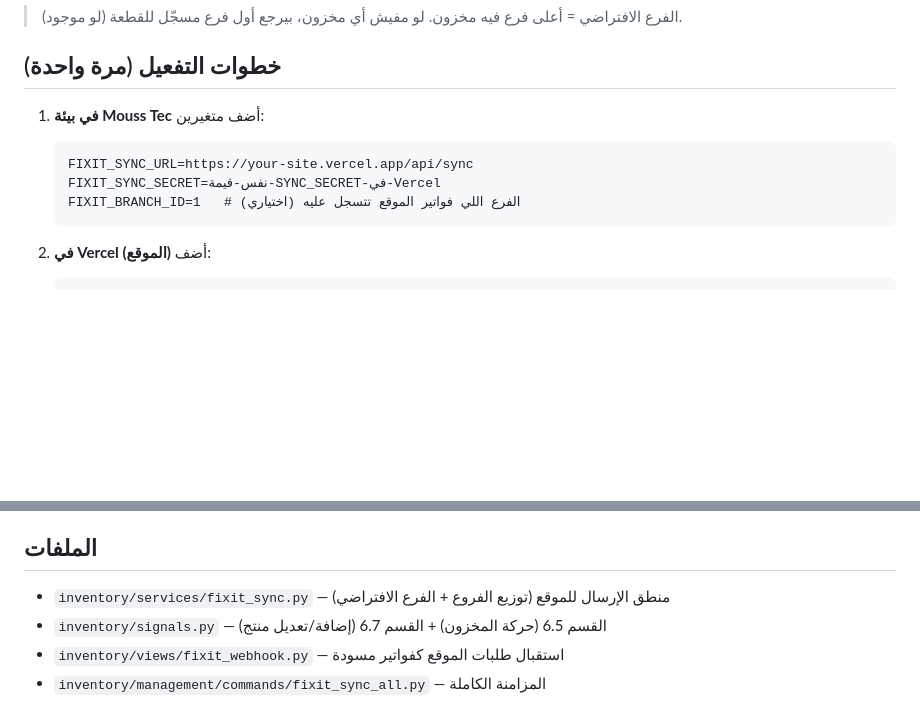
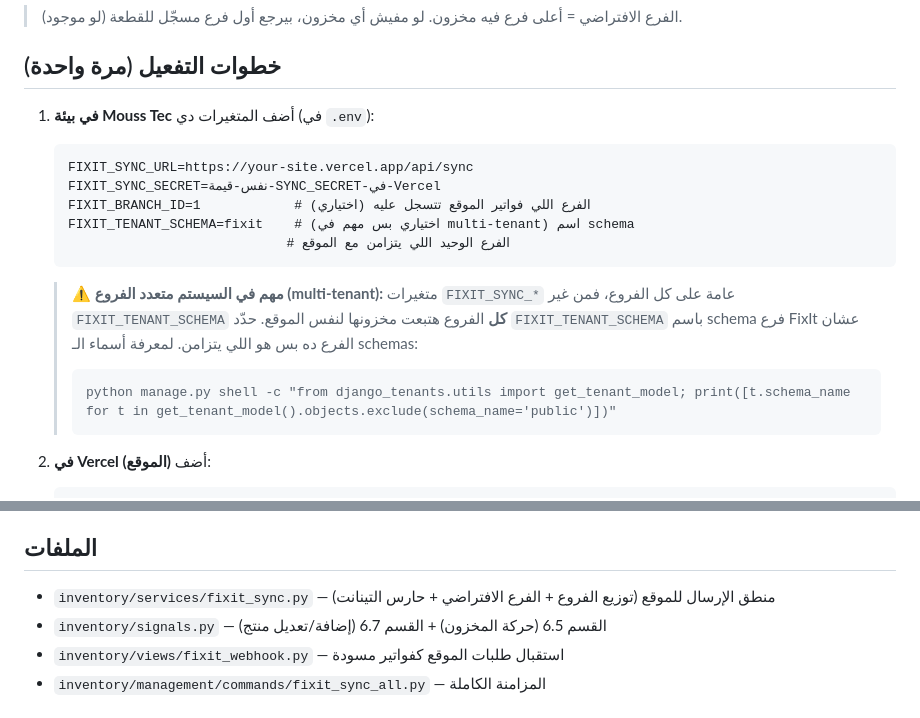
Before and after one commit to saeedmohamed248-dev/mousstec, a Markdown page: FIXIT_INTEGRATION.md, 2 parts joined by grey strips. Rendered like a GitHub page; blank space fills up the shorter version.

Commit message:
docs(fixit): document FIXIT_TENANT_SCHEMA for multi-tenant scoping

````diff
--- a/FIXIT_INTEGRATION.md
+++ b/FIXIT_INTEGRATION.md
@@ -41,12 +41,22 @@
 
 ## خطوات التفعيل (مرة واحدة)
 
-1. **في بيئة Mouss Tec** أضف متغيرين:
+1. **في بيئة Mouss Tec** أضف المتغيرات دي (في `.env`):
    ```
    FIXIT_SYNC_URL=https://your-site.vercel.app/api/sync
    FIXIT_SYNC_SECRET=نفس-قيمة-SYNC_SECRET-في-Vercel
-   FIXIT_BRANCH_ID=1   # (اختياري) الفرع اللي فواتير الموقع تتسجل عليه
+   FIXIT_BRANCH_ID=1            # (اختياري) الفرع اللي فواتير الموقع تتسجل عليه
+   FIXIT_TENANT_SCHEMA=fixit    # (اختياري بس مهم في multi-tenant) اسم schema
+                               # الفرع الوحيد اللي يتزامن مع الموقع
    ```
+
+   > ⚠️ **مهم في السيستم متعدد الفروع (multi-tenant):** متغيرات `FIXIT_SYNC_*`
+   > عامة على كل الفروع، فمن غير `FIXIT_TENANT_SCHEMA` **كل** الفروع هتبعت
+   > مخزونها لنفس الموقع. حدّد `FIXIT_TENANT_SCHEMA` باسم schema فرع FixIt
+   > عشان الفرع ده بس هو اللي يتزامن. لمعرفة أسماء الـ schemas:
+   > ```
+   > python manage.py shell -c "from django_tenants.utils import get_tenant_model; print([t.schema_name for t in get_tenant_model().objects.exclude(schema_name='public')])"
+   > ```
 
 2. **في Vercel (الموقع)** أضف:
    ```
@@ -69,7 +79,7 @@
 
 ## الملفات
 
-- `inventory/services/fixit_sync.py` — منطق الإرسال للموقع (توزيع الفروع + الفرع الافتراضي)
+- `inventory/services/fixit_sync.py` — منطق الإرسال للموقع (توزيع الفروع + الفرع الافتراضي + حارس التينانت)
 - `inventory/signals.py` — القسم 6.5 (حركة المخزون) + القسم 6.7 (إضافة/تعديل منتج)
 - `inventory/views/fixit_webhook.py` — استقبال طلبات الموقع كفواتير مسودة
 - `inventory/management/commands/fixit_sync_all.py` — المزامنة الكاملة
````
